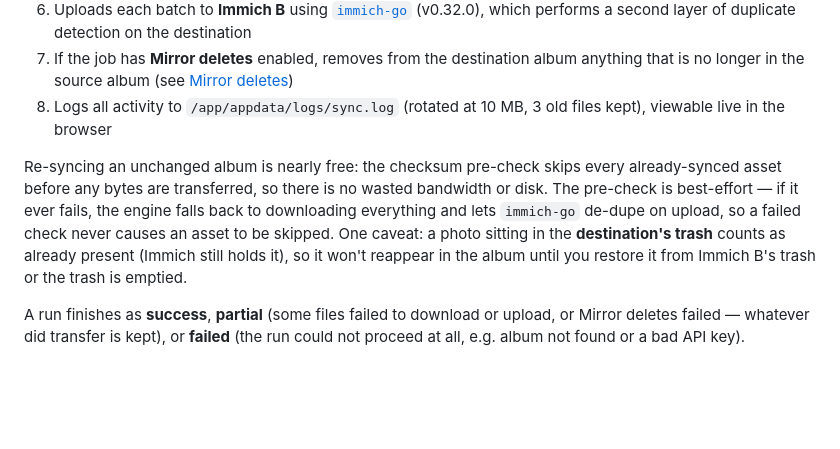
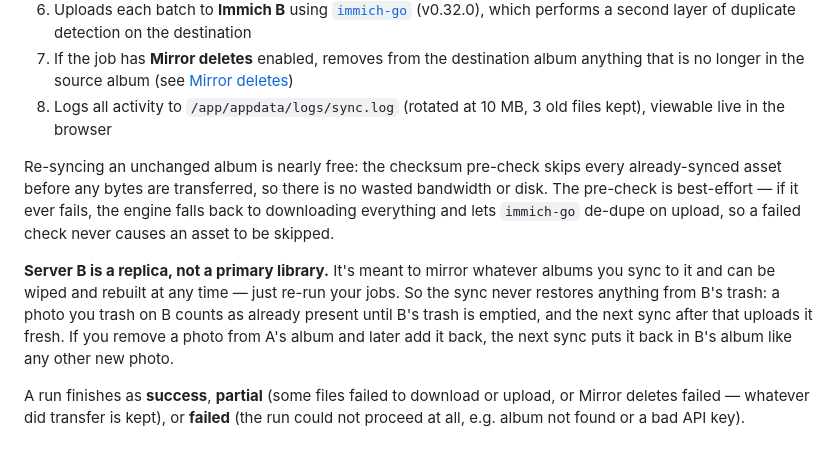
Before and after one commit to NightCrawler1016/immich-album-sync, a Markdown page: README.md, the part around the change. GitHub-like rendering; blank space fills up the shorter version.

```diff
--- a/README.md
+++ b/README.md
@@ -389,7 +389,9 @@ With the default 10 GB limit, syncs under 10 GB behave exactly as before (single
 7. If the job has **Mirror deletes** enabled, removes from the destination album anything that is no longer in the source album (see [Mirror deletes](#mirror-deletes))
 8. Logs all activity to `/app/appdata/logs/sync.log` (rotated at 10 MB, 3 old files kept), viewable live in the browser
 
-Re-syncing an unchanged album is nearly free: the checksum pre-check skips every already-synced asset before any bytes are transferred, so there is no wasted bandwidth or disk. The pre-check is best-effort — if it ever fails, the engine falls back to downloading everything and lets `immich-go` de-dupe on upload, so a failed check never causes an asset to be skipped. One caveat: a photo sitting in the **destination's trash** counts as already present (Immich still holds it), so it won't reappear in the album until you restore it from Immich B's trash or the trash is emptied.
+Re-syncing an unchanged album is nearly free: the checksum pre-check skips every already-synced asset before any bytes are transferred, so there is no wasted bandwidth or disk. The pre-check is best-effort — if it ever fails, the engine falls back to downloading everything and lets `immich-go` de-dupe on upload, so a failed check never causes an asset to be skipped.
+
+**Server B is a replica, not a primary library.** It's meant to mirror whatever albums you sync to it and can be wiped and rebuilt at any time — just re-run your jobs. So the sync never restores anything from B's trash: a photo you trash on B counts as already present until B's trash is emptied, and the next sync after that uploads it fresh. If you remove a photo from A's album and later add it back, the next sync puts it back in B's album like any other new photo.
 
 A run finishes as **success**, **partial** (some files failed to download or upload, or Mirror deletes failed — whatever did transfer is kept), or **failed** (the run could not proceed at all, e.g. album not found or a bad API key).
 
```
Also changed, not shown: CLAUDE.md (+8 -5 lines).
